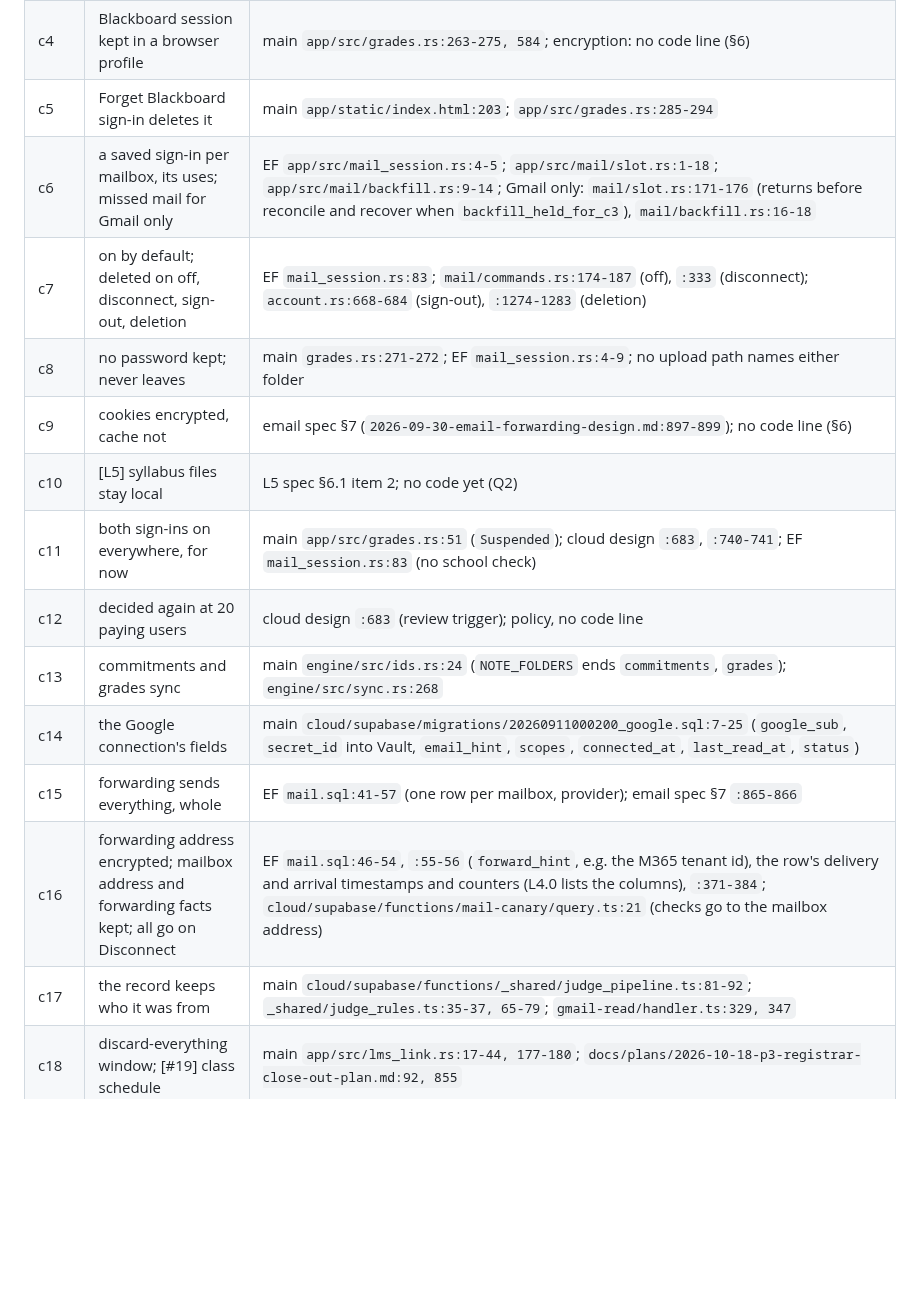
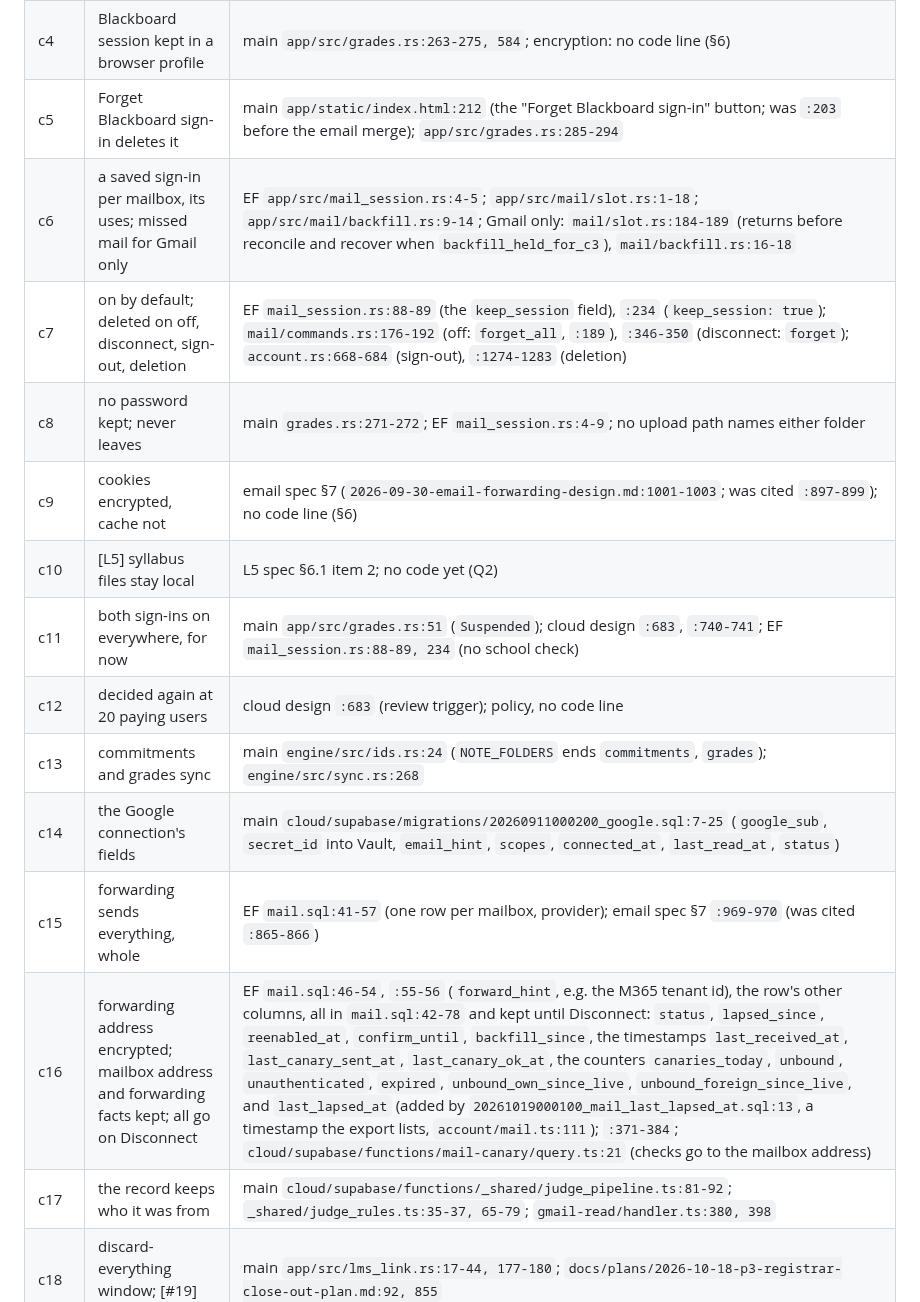
Before and after one commit to quinnhall07/knowlu, a Markdown page: docs/notes/2026-10-19-l4-privacy-page-draft.md, the part around one of its changes. GitHub-like rendering; blank space fills up the shorter version.

```diff
--- a/docs/notes/2026-10-19-l4-privacy-page-draft.md
+++ b/docs/notes/2026-10-19-l4-privacy-page-draft.md
@@ -655,19 +685,19 @@ the claim rests on a spec or on platform behaviour, said so in §6.
 | c2 | only the vault is copied; the rest stays | main `app/src/grades.rs:271-272` (kept session never synced); EF `app/src/mail_session.rs:1-12` (profiles under the data folder) |
 | c3 | commitment questions and the series list stay local | main `engine/src/commitments.rs:27` (`LOCAL_CARD_KINDS`); the tripwires CLAUDE.md names (`sync_keeps_every_local_card_kind_local`) |
 | c4 | Blackboard session kept in a browser profile | main `app/src/grades.rs:263-275, 584`; encryption: no code line (§6) |
-| c5 | Forget Blackboard sign-in deletes it | main `app/static/index.html:203`; `app/src/grades.rs:285-294` |
-| c6 | a saved sign-in per mailbox, its uses; missed mail for Gmail only | EF `app/src/mail_session.rs:4-5`; `app/src/mail/slot.rs:1-18`; `app/src/mail/backfill.rs:9-14`; Gmail only: `mail/slot.rs:171-176` (returns before reconcile and recover when `backfill_held_for_c3`), `mail/backfill.rs:16-18` |
-| c7 | on by default; deleted on off, disconnect, sign-out, deletion | EF `mail_session.rs:83`; `mail/commands.rs:174-187` (off), `:333` (disconnect); `account.rs:668-684` (sign-out), `:1274-1283` (deletion) |
+| c5 | Forget Blackboard sign-in deletes it | main `app/static/index.html:212` (the "Forget Blackboard sign-in" button; was `:203` before the email merge); `app/src/grades.rs:285-294` |
+| c6 | a saved sign-in per mailbox, its uses; missed mail for Gmail only | EF `app/src/mail_session.rs:4-5`; `app/src/mail/slot.rs:1-18`; `app/src/mail/backfill.rs:9-14`; Gmail only: `mail/slot.rs:184-189` (returns before reconcile and recover when `backfill_held_for_c3`), `mail/backfill.rs:16-18` |
+| c7 | on by default; deleted on off, disconnect, sign-out, deletion | EF `mail_session.rs:88-89` (the `keep_session` field), `:234` (`keep_session: true`); `mail/commands.rs:176-192` (off: `forget_all`, `:189`), `:346-350` (disconnect: `forget`); `account.rs:668-684` (sign-out), `:1274-1283` (deletion) |
 | c8 | no password kept; never leaves | main `grades.rs:271-272`; EF `mail_session.rs:4-9`; no upload path names either folder |
-| c9 | cookies encrypted, cache not | email spec §7 (`2026-09-30-email-forwarding-design.md:897-899`); no code line (§6) |
+| c9 | cookies encrypted, cache not | email spec §7 (`2026-09-30-email-forwarding-design.md:1001-1003`; was cited `:897-899`); no code line (§6) |
 | c10 | [L5] syllabus files stay local | L5 spec §6.1 item 2; no code yet (Q2) |
-| c11 | both sign-ins on everywhere, for now | main `app/src/grades.rs:51` (`Suspended`); cloud design `:683`, `:740-741`; EF `mail_session.rs:83` (no school check) |
+| c11 | both sign-ins on everywhere, for now | main `app/src/grades.rs:51` (`Suspended`); cloud design `:683`, `:740-741`; EF `mail_session.rs:88-89, 234` (no school check) |
 | c12 | decided again at 20 paying users | cloud design `:683` (review trigger); policy, no code line |
 | c13 | commitments and grades sync | main `engine/src/ids.rs:24` (`NOTE_FOLDERS` ends `commitments`, `grades`); `engine/src/sync.rs:268` |
 | c14 | the Google connection's fields | main `cloud/supabase/migrations/20260911000200_google.sql:7-25` (`google_sub`, `secret_id` into Vault, `email_hint`, `scopes`, `connected_at`, `last_read_at`, `status`) |
-| c15 | forwarding sends everything, whole | EF `mail.sql:41-57` (one row per mailbox, provider); email spec §7 `:865-866` |
-| c16 | forwarding address encrypted; mailbox address and forwarding facts kept; all go on Disconnect | EF `mail.sql:46-54`, `:55-56` (`forward_hint`, e.g. the M365 tenant id), the row's delivery and arrival timestamps and counters (L4.0 lists the columns), `:371-384`; `cloud/supabase/functions/mail-canary/query.ts:21` (checks go to the mailbox address) |
-| c17 | the record keeps who it was from | main `cloud/supabase/functions/_shared/judge_pipeline.ts:81-92`; `_shared/judge_rules.ts:35-37, 65-79`; `gmail-read/handler.ts:329, 347` |
+| c15 | forwarding sends everything, whole | EF `mail.sql:41-57` (one row per mailbox, provider); email spec §7 `:969-970` (was cited `:865-866`) |
+| c16 | forwarding address encrypted; mailbox address and forwarding facts kept; all go on Disconnect | EF `mail.sql:46-54`, `:55-56` (`forward_hint`, e.g. the M365 tenant id), the row's other columns, all in `mail.sql:42-78` and kept until Disconnect: `status`, `lapsed_since`, `reenabled_at`, `confirm_until`, `backfill_since`, the timestamps `last_received_at`, `last_canary_sent_at`, `last_canary_ok_at`, the counters `canaries_today`, `unbound`, `unauthenticated`, `expired`, `unbound_own_since_live`, `unbound_foreign_since_live`, and `last_lapsed_at` (added by `20261019000100_mail_last_lapsed_at.sql:13`, a timestamp the export lists, `account/mail.ts:111`); `:371-384`; `cloud/supabase/functions/mail-canary/query.ts:21` (checks go to the mailbox address) |
+| c17 | the record keeps who it was from | main `cloud/supabase/functions/_shared/judge_pipeline.ts:81-92`; `_shared/judge_rules.ts:35-37, 65-79`; `gmail-read/handler.ts:380, 398` |
 | c18 | discard-everything window; [#19] class schedule | main `app/src/lms_link.rs:17-44, 177-180`; `docs/plans/2026-10-18-p3-registrar-close-out-plan.md:92, 855` |
 | c19 | the one exception | main `app/src/grades.rs:263-275` |
 | c20 | task prompt bounds | main `_shared/judge_prompts.ts:15-17, 163-173` |
```
Also changed, not shown: other parts of docs/notes/2026-10-19-l4-privacy-page-draft.md (+61 -31 lines).
